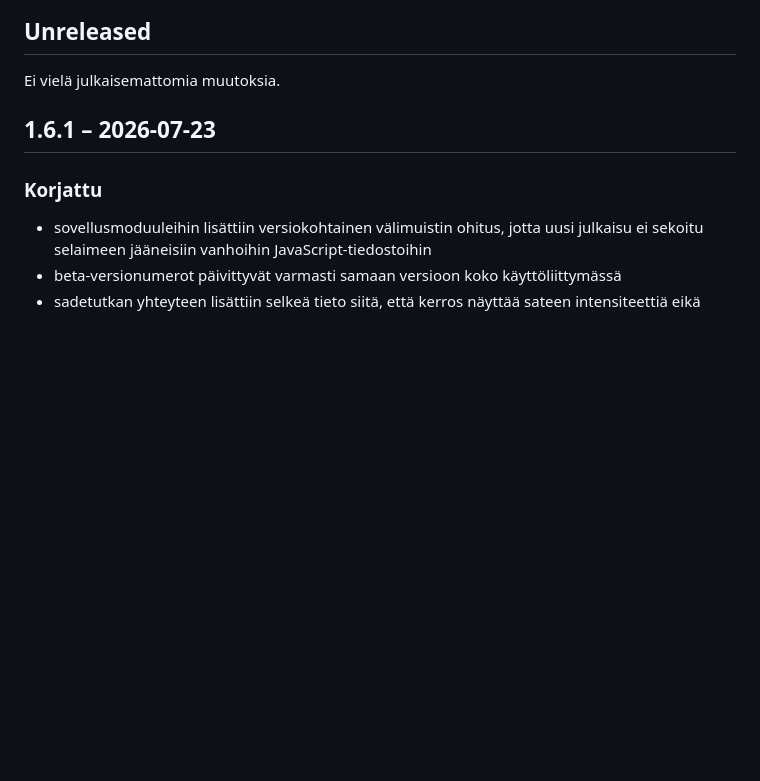
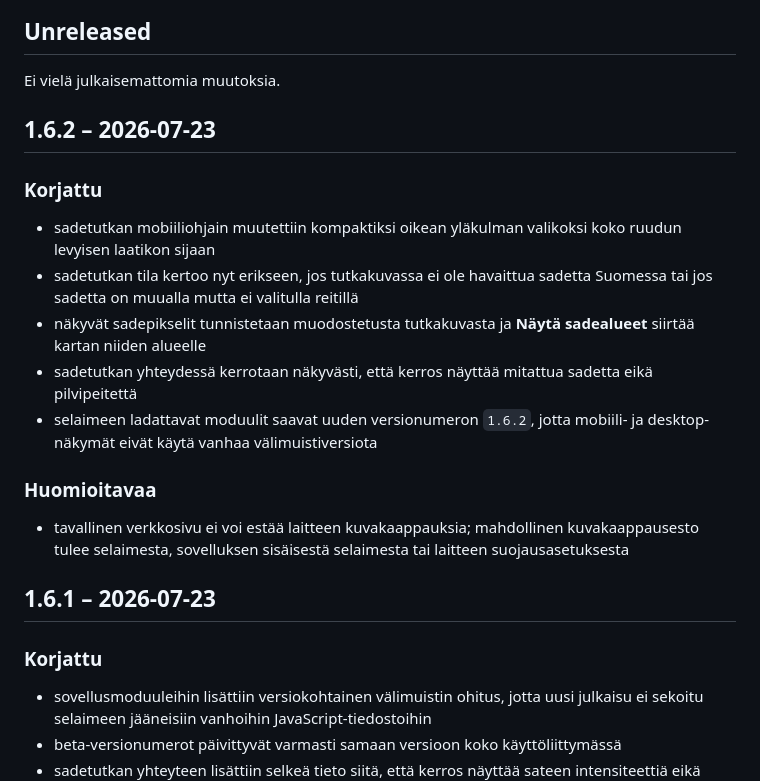
Before and after one commit to watisdiz/ajokeli-nyt, a Markdown page: CHANGELOG.md, the part around the change. GitHub-like rendering; blank space fills up the shorter version.

Commit message:
Document radar mobile and visibility fixes

```diff
--- a/CHANGELOG.md
+++ b/CHANGELOG.md
@@ -6,6 +6,20 @@ Versiot noudattavat semanttista versionumerointia.
 ## Unreleased
 
 Ei vielä julkaisemattomia muutoksia.
+
+## 1.6.2 – 2026-07-23
+
+### Korjattu
+
+- sadetutkan mobiiliohjain muutettiin kompaktiksi oikean yläkulman valikoksi koko ruudun levyisen laatikon sijaan
+- sadetutkan tila kertoo nyt erikseen, jos tutkakuvassa ei ole havaittua sadetta Suomessa tai jos sadetta on muualla mutta ei valitulla reitillä
+- näkyvät sadepikselit tunnistetaan muodostetusta tutkakuvasta ja **Näytä sadealueet** siirtää kartan niiden alueelle
+- sadetutkan yhteydessä kerrotaan näkyvästi, että kerros näyttää mitattua sadetta eikä pilvipeitettä
+- selaimeen ladattavat moduulit saavat uuden versionumeron `1.6.2`, jotta mobiili- ja desktop-näkymät eivät käytä vanhaa välimuistiversiota
+
+### Huomioitavaa
+
+- tavallinen verkkosivu ei voi estää laitteen kuvakaappauksia; mahdollinen kuvakaappausesto tulee selaimesta, sovelluksen sisäisestä selaimesta tai laitteen suojausasetuksesta
 
 ## 1.6.1 – 2026-07-23
 
```
